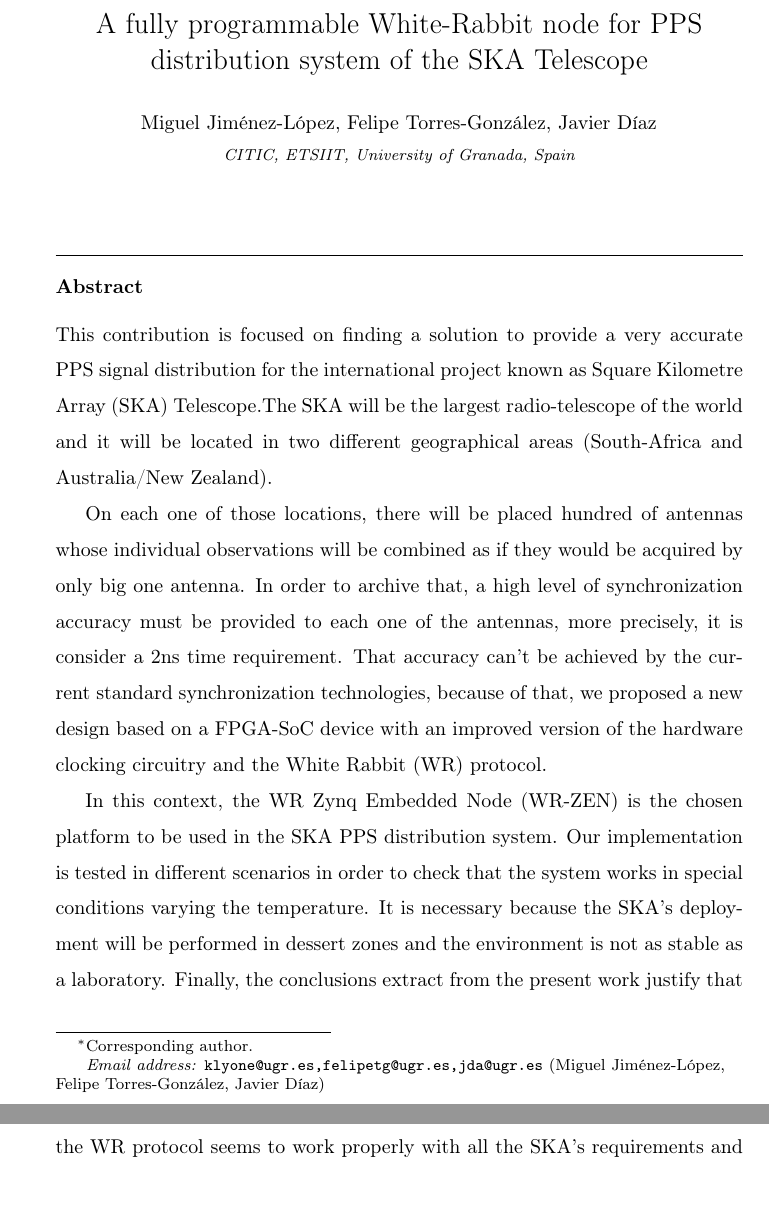
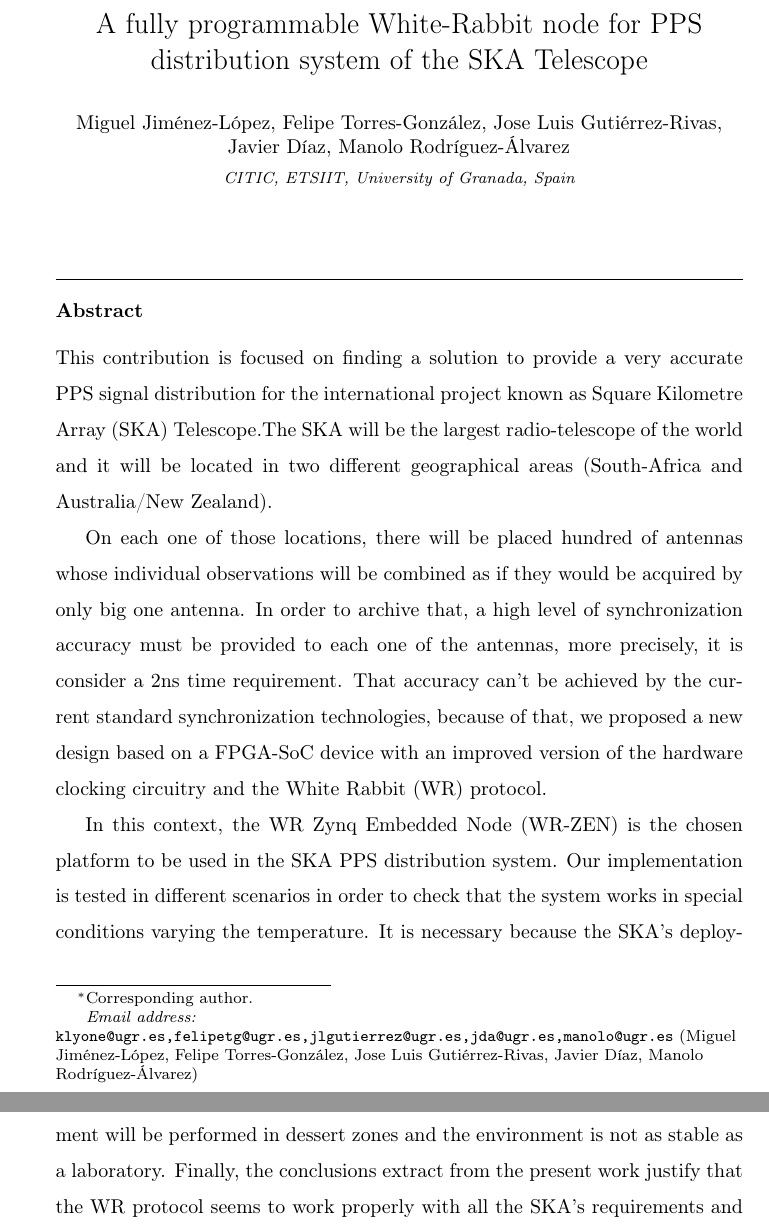
Before and after one commit to felipet/ska_paper, a LaTeX paper (paper_src/elsarticle-template.tex): two parts of pages 1 and 2 of 37, joined at a grey line, cut so that both start at the same text. Compiled offline with pdfLaTeX.

Commit message:
paper_src/elsarticle-template.tex: Actualiza autores.
Signed-off-by: Miguel Jimenez Lopez <klyone@ugr.es>

```diff
--- a/paper_src/elsarticle-template.tex
+++ b/paper_src/elsarticle-template.tex
@@ -106,7 +106,7 @@
 %\fntext[myfootnote]{Since 1880.}
 
 %% Group authors per affiliation:
-\author{Miguel Jiménez-López, Felipe Torres-González, Javier Díaz}
+\author{Miguel Jiménez-López, Felipe Torres-González, Jose Luis Gutiérrez-Rivas, Javier Díaz, Manolo Rodríguez-Álvarez}
 \address{CITIC, ETSIIT, University of Granada, Spain}
 
 %% or include affiliations in footnotes:
@@ -116,7 +116,7 @@
 %\author[mysecondaryaddress]{Global Customer
 %Service\corref{mycorrespondingauthor}}
 \cortext[mycorrespondingauthor]{Corresponding author.}
-\ead{klyone@ugr.es,felipetg@ugr.es,jda@ugr.es}
+\ead{klyone@ugr.es,felipetg@ugr.es,jlgutierrez@ugr.es,jda@ugr.es,manolo@ugr.es}
 
 %\address[mymainaddress]{1600 John F Kennedy Boulevard, Philadelphia}
 %\address[mysecondaryaddress]{360 Park Avenue South, New York}
```
